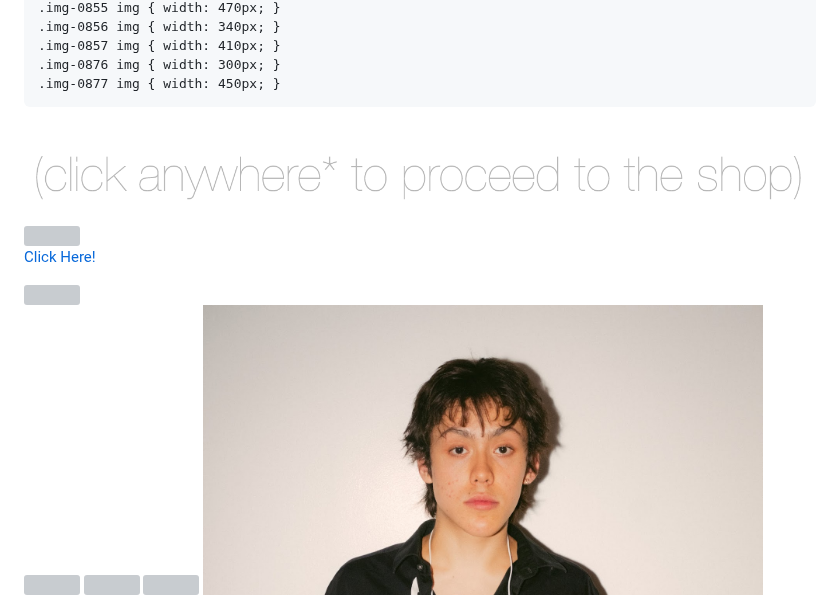
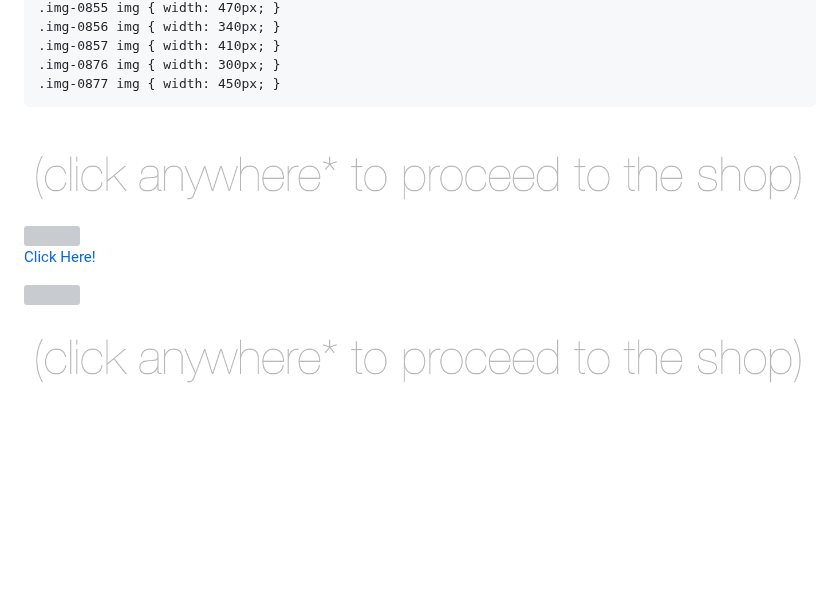
Before and after one commit to bp2629/-bp2629.github.io, a Markdown page: README.md, the part around the change. Rendered like a GitHub page; blank space fills up the shorter version; grey boxes are pictures that could not be loaded.

```diff
--- a/README.md
+++ b/README.md
@@ -94,10 +94,9 @@
 </head>
 <body>
   <!-- Top banner image -->
- <img src="./clickanywheretoprocde.png" style="width: 100%; max-height: 300px; object-fit: cover;" />
  <a href="https://cabezaskateboards.square.site"
    style="position: absolute; top: 0; left: 0; width: 100%; z-index: 2000;">
-
+ <img src="./clickanywheretoprocde.png" style="width: 100%; max-height: 300px; object-fit: cover;" />
 </a>
 
   <!-- Logo link -->
@@ -115,7 +114,7 @@
 
   <!-- === Image Core === -->
   <div class="gallery">
-    <a href="https://cabezaskateboards.square.site" class="img-0838"><img src="./olesky_alex_assignment_5-369.jpg" /></a>
+    <a href="https://cabezaskateboards.square.site" class="img-0838"><img src="./clickanywheretoprocde.png" /></a>
     <a href="https://cabezaskateboards.square.site" class="img-0839"><img src="./olesky_alex_assignment_5-373.jpg" /></a>
     <a href="https://cabezaskateboards.square.site" class="img-0840"><img src="./olesky_alex_assignment_5-374.jpg" /></a>
     <a href="https://cabezaskateboards.square.site" class="img-0841"><img src="./olesky_alex_assignment_5-376-2.jpg" /></a>
```
